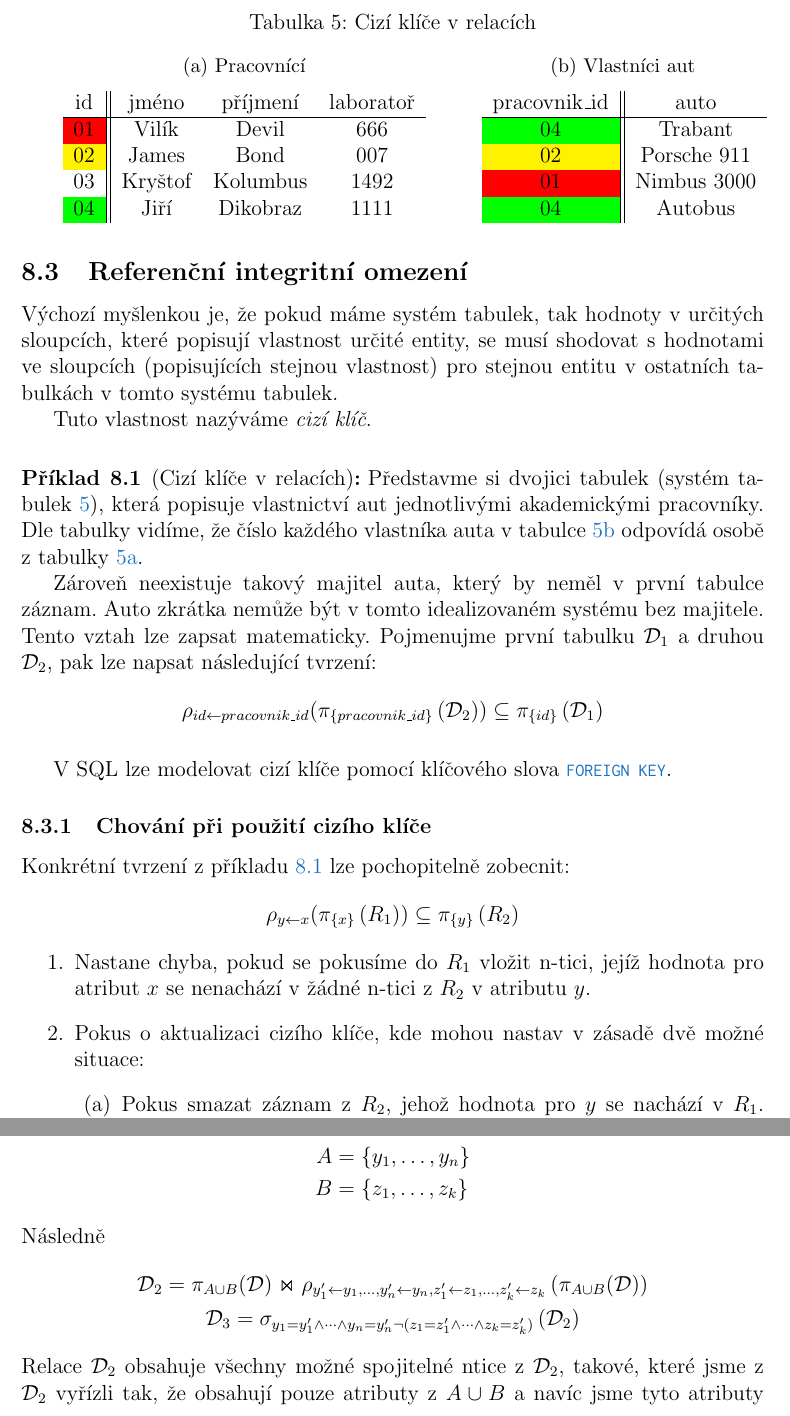
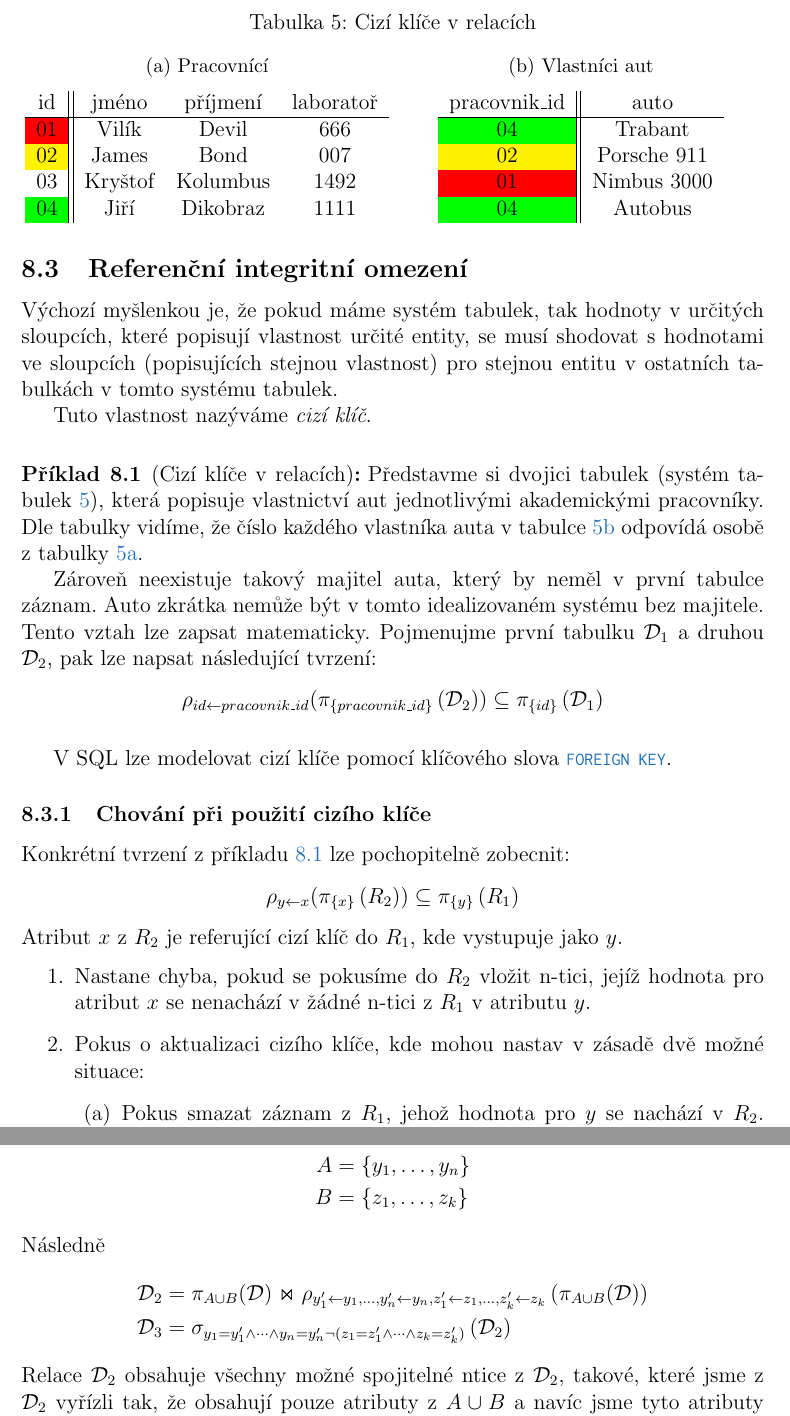
Before and after one commit to martinrotter/data1-prednasky, a LaTeX document (data1-prednasky.tex, which reads chapters/04-ctvrta-prednaska.tex, chapters/05-pata-prednaska.tex): two parts of pages 28 and 34 of 45, joined at a grey line, cut so that both start at the same text. Compiled offline with pdfLaTeX.

Commit message:
par uprav

```diff
--- a/chapters/04-ctvrta-prednaska.tex
+++ b/chapters/04-ctvrta-prednaska.tex
@@ -134,7 +134,7 @@ Tuto vlastnost nazýváme \textit{cizí klíč}.
 Představme si dvojici tabulek (systém tabulek \ref{tab:cizi}), která popisuje vlastnictví aut jednotlivými akademickými pracovníky.
 \begin{table}
 \caption{Cizí klíče v relacích}\label{tab:cizi}
-\begin{subtable}[t]{0.6\textwidth}
+\begin{subtable}[t]{0.5\textwidth}
 \centering
 \caption{Pracovnící}\label{tab:vl1}
 \begin{tabular}{c || c c c}
@@ -173,13 +173,14 @@ V SQL lze modelovat cizí klíče pomocí klíčového slova\upinlinecode{SQL}{!
 \subsubsection{Chování při použití cizího klíče}
 Konkrétní tvrzení z příkladu \ref{ex:cizi} lze pochopitelně zobecnit:
 $$
-\rho_{y \leftarrow x}(\pi_{\{x\}} \left( R_{1} \right) ) \subseteq \pi_{\{y\}} \left( R_{2} \right)
+\rho_{y \leftarrow x}(\pi_{\{x\}} \left( R_{2} \right) ) \subseteq \pi_{\{y\}} \left( R_{1} \right)
 $$
+Atribut $x$ z $R_{2}$ je referující cizí klíč do $R_{1}$, kde vystupuje jako $y$.
 \begin{enumerate}
-\item Nastane chyba, pokud se pokusíme do $R_{1}$ vložit n-tici, jejíž hodnota pro atribut $x$  se nenachází v žádné n-tici z $R_{2}$ v atributu $y$.
+\item Nastane chyba, pokud se pokusíme do $R_{2}$ vložit n-tici, jejíž hodnota pro atribut $x$  se nenachází v žádné n-tici z $R_{1}$ v atributu $y$.
 \item Pokus o aktualizaci cizího klíče, kde mohou nastav v zásadě dvě možné situace:
 \begin{enumerate}
-\item Pokus smazat záznam z $R_{2}$, jehož hodnota pro $y$ se nachází v $R_{1}$. Tedy v analogii k předchozímu příkladu \ref{ex:cizi} bychom se snažili smazat pracovníka, který ale vlastní nějaké auto.
+\item Pokus smazat záznam z $R_{1}$, jehož hodnota pro $y$ se nachází v $R_{2}$. Tedy v analogii k předchozímu příkladu \ref{ex:cizi} bychom se snažili smazat pracovníka, který ale vlastní nějaké auto.
 \item Pokus změnit záznam z $R_{2}$ tak, že nová hodnota pro $y$ se nenachází v $R_{1}$. Tedy v analogii k předchozímu příkladu \ref{ex:cizi} bychom se snažili změnit vlastníka nějakého auta na pracovníka, který neexistuje.
 \end{enumerate}
 \end{enumerate}
--- a/chapters/05-pata-prednaska.tex
+++ b/chapters/05-pata-prednaska.tex
@@ -151,10 +151,10 @@ A &= \left\{ y_{1}, \ldots, y_{n} \right\} \\
 B &= \left\{ z_{1}, \ldots, z_{k} \right\}
 \end{align*}
 Následně
-\begin{gather*}
-\mathcal{D}_{2} = \pi_{A \cup B} (\mathcal{D}) \Join \rho_{y'_{1} \leftarrow y_{1}, \ldots, y'_{n} \leftarrow y_{n}, z'_{1} \leftarrow z_{1}, \ldots, z'_{k} \leftarrow z_{k}} \left(\pi_{A \cup B} (\mathcal{D})\right) \\
-\mathcal{D}_{3} = \sigma_{y_{1} = y'_{1} \land \cdots \land y_{n} = y'_{n} \lnot(z_{1} = z'_{1} \land \cdots \land z_{k} = z'_{k})} \left( \mathcal{D}_{2} \right)
-\end{gather*}
+\begin{align*}
+\mathcal{D}_{2} &= \pi_{A \cup B} (\mathcal{D}) \Join \rho_{y'_{1} \leftarrow y_{1}, \ldots, y'_{n} \leftarrow y_{n}, z'_{1} \leftarrow z_{1}, \ldots, z'_{k} \leftarrow z_{k}} \left(\pi_{A \cup B} (\mathcal{D})\right) \\
+\mathcal{D}_{3} &= \sigma_{y_{1} = y'_{1} \land \cdots \land y_{n} = y'_{n} \lnot(z_{1} = z'_{1} \land \cdots \land z_{k} = z'_{k})} \left( \mathcal{D}_{2} \right)
+\end{align*}
 Relace $\mathcal{D}_{2}$ obsahuje všechny možné spojitelné ntice z $\mathcal{D}_{2}$, takové, které jsme z $\mathcal{D}_{2}$ vyřízli tak, že obsahují pouze atributy z $A \cup B$ a navíc jsme tyto atributy přejmenovali pro další použití. Tyto ntice jsme spojili s těmi samými nticemi. Vznikly nám tak všechny možné kombinace hodnot z $A \cup B$.
 
 Relace $\mathcal{D}_{3}$ obsahuje všechny ntice takové, že se rovnají na atributech z $A$ a zároveň nerovnají na atributech z $B$. Tedy ntice, které hypoteticky zneplatňují $\mathcal{D} \vDash A \Rightarrow B$. Pokud tedy $|\mathcal{D}_{3}| = 0$, pak určitě $\mathcal{D} \vDash A \Rightarrow B$.
--- a/data1-prednasky.tex
+++ b/data1-prednasky.tex
@@ -33,7 +33,10 @@
 \uptitle{Databázové systémy 1}
 \upsubtitle{KMI/DATA1}
 \upyear{\today}
-\upauthor{Martin Rotter, Radek Janoštík}
+\upauthor{
+Martin Rotter
+\\
+Radek Janoštík}
 \upanot{Tento dokument obsahuje přepisy přednášek, které vedl \href{mailto:vilem.vychodil@upol.cz}{doc. RNDr Vilém Vychodil, Ph.D.}. Uvedená práce (dílo) podléhá licenci \href{http://creativecommons.org/licenses/by-nc-nd/3.0/}{Attribution-NonCommercial-NoDerivs 3.0 Unported}, a to včetně vložených souborů, to neplatí pro loga jiných společností, jako je například logo \href{http://www.postgresql.org/}{PostgreSQL}.}
 \uppapertype{P\v{R}EPISY P\v{R}EDN\'{A}\v{S}EK}
 
```
Also changed, not shown: chapters/01-prvni-prednaska.tex (+2 -2 lines), data1-prednasky.pdf, chapters/04-ctvrta-prednaska.tex (2 more changed lines).
